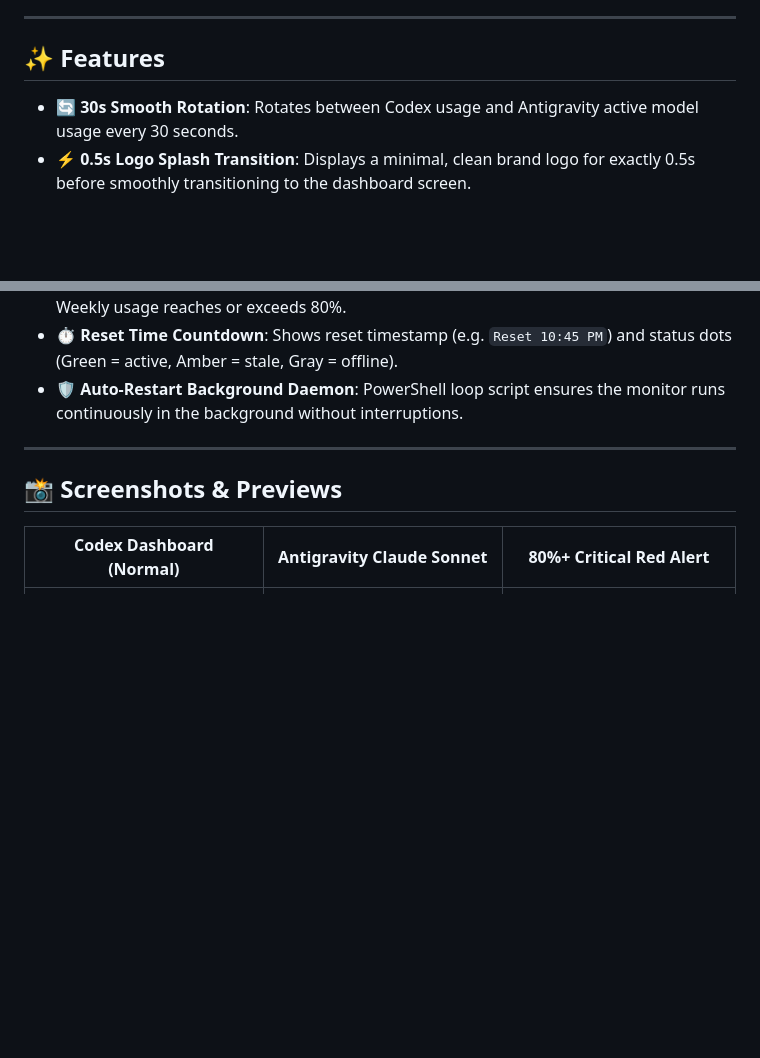
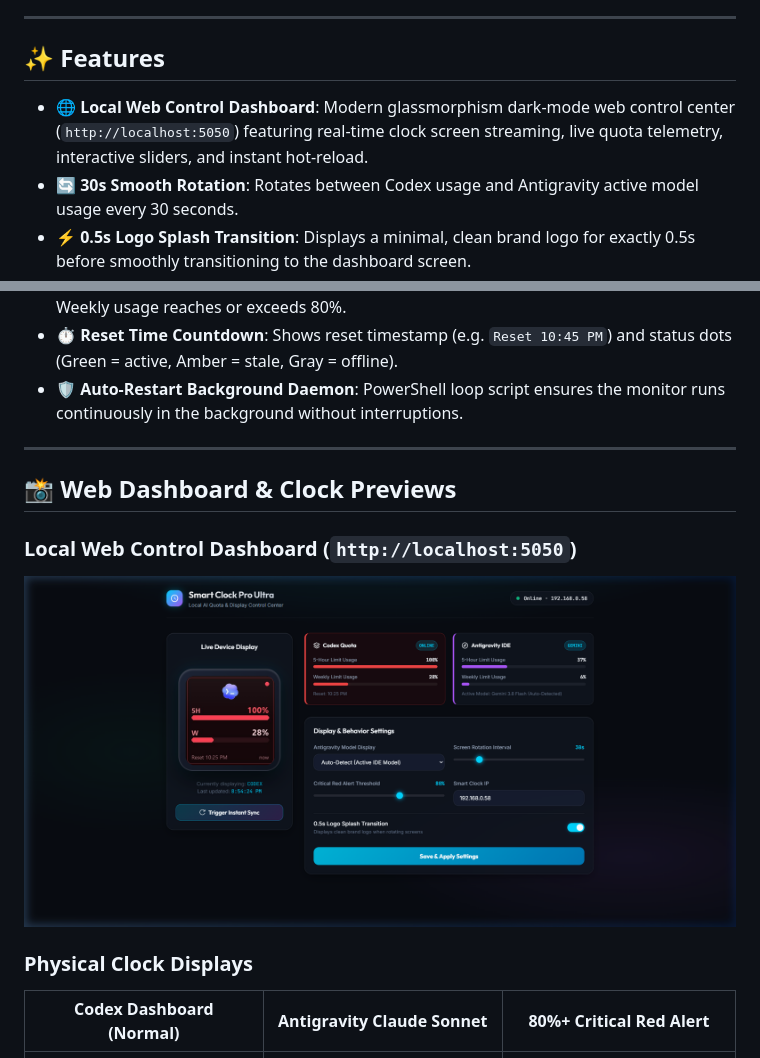
Before and after one commit to MohammedShakib/Mini-Display-For-Codex-Antigravity-Claude, a Markdown page: README.md, 2 parts joined by grey strips. Drawn GitHub-style; pictures changed too: assets/web_dashboard_preview.png (added); blank space fills up the shorter version.

Commit message:
Add Local Web Control Dashboard with live clock streaming and telemetry

```diff
--- a/README.md
+++ b/README.md
@@ -8,6 +8,7 @@ Seamlessly tracks and displays token limits and consumption for **OpenAI Codex**
 
 ## ✨ Features
 
+- 🌐 **Local Web Control Dashboard**: Modern glassmorphism dark-mode web control center (`http://localhost:5050`) featuring real-time clock screen streaming, live quota telemetry, interactive sliders, and instant hot-reload.
 - 🔄 **30s Smooth Rotation**: Rotates between Codex usage and Antigravity active model usage every 30 seconds.
 - ⚡ **0.5s Logo Splash Transition**: Displays a minimal, clean brand logo for exactly 0.5s before smoothly transitioning to the dashboard screen.
 - 🤖 **Real-Time Active Model Detection**: Dynamically inspects Antigravity IDE session logs in real time. When you switch between **Claude Sonnet** and **Gemini**, the clock automatically detects and switches to that model's dedicated quota screen!
@@ -18,8 +19,12 @@ Seamlessly tracks and displays token limits and consumption for **OpenAI Codex**
 
 ---
 
-## 📸 Screenshots & Previews
+## 📸 Web Dashboard & Clock Previews
 
+### Local Web Control Dashboard (`http://localhost:5050`)
+![Smart Clock Web Dashboard](assets/web_dashboard_preview.png)
+
+### Physical Clock Displays
 | Codex Dashboard (Normal) | Antigravity Claude Sonnet | 80%+ Critical Red Alert |
 | :---: | :---: | :---: |
 | <img src="assets/preview_codex_240.jpg" width="240"/> | <img src="assets/preview_antigravity_claude_240.jpg" width="240"/> | <img src="assets/codex_usage_red_preview.jpg" width="240"/> |
```
Also changed, not shown: 5 other files.
